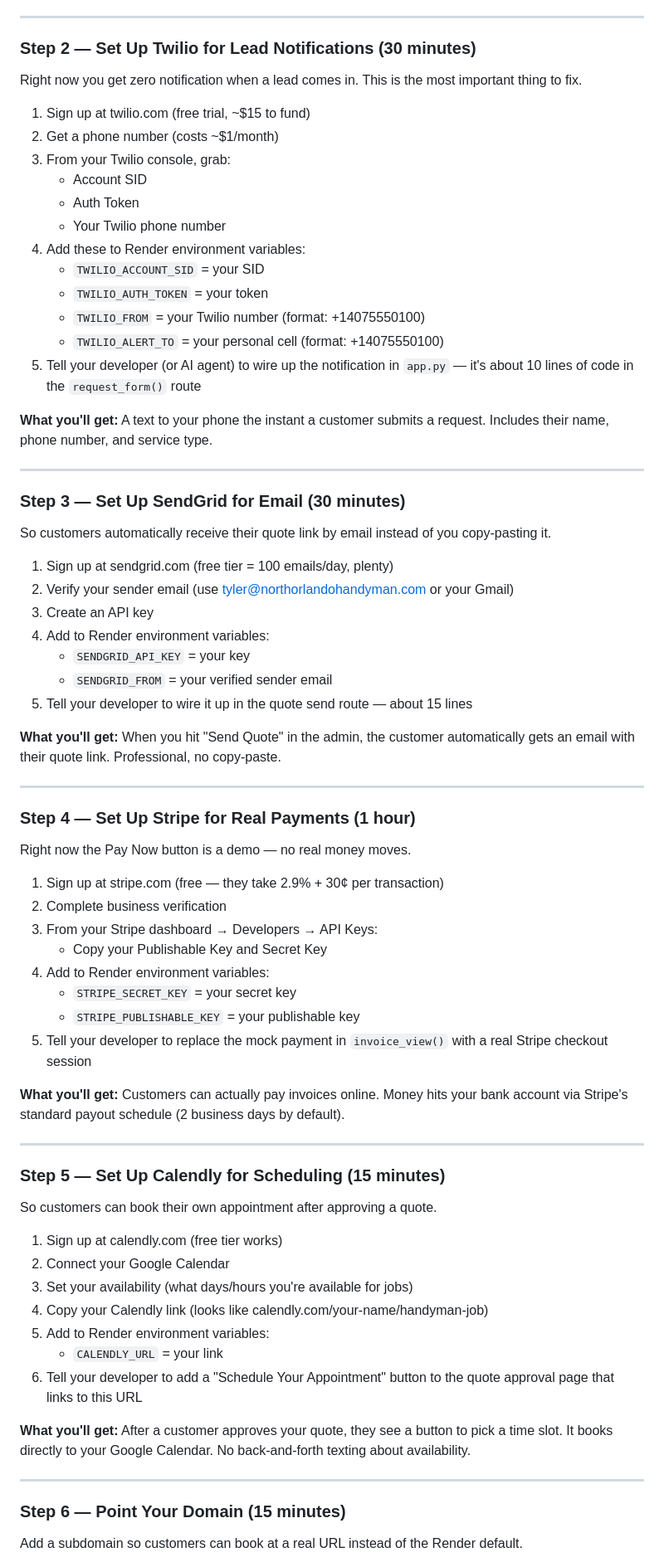
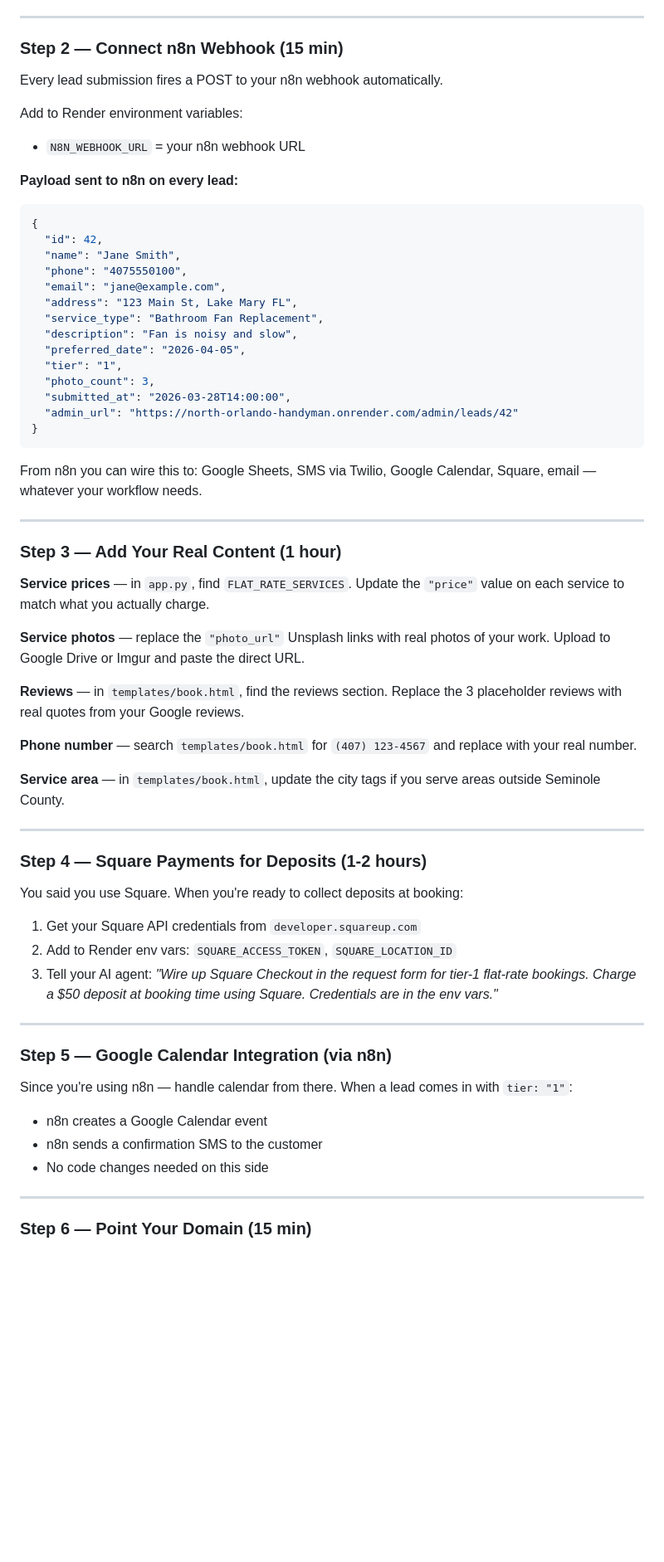
Before and after one commit to tblankenship87/north-orlando-handyman, a Markdown page: HANDOFF.md, the part around one of its changes. Shown at 83% size. Drawn GitHub-style; blank space fills up the shorter version.

Commit message:
Update HANDOFF.md — reflects all current features, n8n, multiple photos, booking page

````diff
--- a/HANDOFF.md
+++ b/HANDOFF.md
@@ -42,72 +72,64 @@ Right now the password is the default. Change it before sharing the URL with any
 
 ---
 
-### Step 2 — Set Up Twilio for Lead Notifications (30 minutes)
-Right now you get zero notification when a lead comes in. This is the most important thing to fix.
+### Step 2 — Connect n8n Webhook (15 min)
+Every lead submission fires a POST to your n8n webhook automatically.
 
-1. Sign up at twilio.com (free trial, ~$15 to fund)
-2. Get a phone number (costs ~$1/month)
-3. From your Twilio console, grab:
-   - Account SID
-   - Auth Token
-   - Your Twilio phone number
-4. Add these to Render environment variables:
-   - `TWILIO_ACCOUNT_SID` = your SID
-   - `TWILIO_AUTH_TOKEN` = your token
-   - `TWILIO_FROM` = your Twilio number (format: +14075550100)
-   - `TWILIO_ALERT_TO` = your personal cell (format: +14075550100)
-5. Tell your developer (or AI agent) to wire up the notification in `app.py` — it's about 10 lines of code in the `request_form()` route
+Add to Render environment variables:
+- `N8N_WEBHOOK_URL` = your n8n webhook URL
 
-**What you'll get:** A text to your phone the instant a customer submits a request. Includes their name, phone number, and service type.
+**Payload sent to n8n on every lead:**
+```json
+{
+  "id": 42,
+  "name": "Jane Smith",
+  "phone": "4075550100",
+  "email": "jane@example.com",
+  "address": "123 Main St, Lake Mary FL",
+  "service_type": "Bathroom Fan Replacement",
+  "description": "Fan is noisy and slow",
+  "preferred_date": "2026-04-05",
+  "tier": "1",
+  "photo_count": 3,
+  "submitted_at": "2026-03-28T14:00:00",
+  "admin_url": "https://north-orlando-handyman.onrender.com/admin/leads/42"
+}
+```
+
+From n8n you can wire this to: Google Sheets, SMS via Twilio, Google Calendar, Square, email — whatever your workflow needs.
 
 ---
 
-### Step 3 — Set Up SendGrid for Email (30 minutes)
-So customers automatically receive their quote link by email instead of you copy-pasting it.
+### Step 3 — Add Your Real Content (1 hour)
 
-1. Sign up at sendgrid.com (free tier = 100 emails/day, plenty)
-2. Verify your sender email (use tyler@northorlandohandyman.com or your Gmail)
-3. Create an API key
-4. Add to Render environment variables:
-   - `SENDGRID_API_KEY` = your key
-   - `SENDGRID_FROM` = your verified sender email
-5. Tell your developer to wire it up in the quote send route — about 15 lines
+**Service prices** — in `app.py`, find `FLAT_RATE_SERVICES`. Update the `"price"` value on each service to match what you actually charge.
 
-**What you'll get:** When you hit "Send Quote" in the admin, the customer automatically gets an email with their quote link. Professional, no copy-paste.
+**Service photos** — replace the `"photo_url"` Unsplash links with real photos of your work. Upload to Google Drive or Imgur and paste the direct URL.
+
+**Reviews** — in `templates/book.html`, find the reviews section. Replace the 3 placeholder reviews with real quotes from your Google reviews.
+
+**Phone number** — search `templates/book.html` for `(407) 123-4567` and replace with your real number.
+
+**Service area** — in `templates/book.html`, update the city tags if you serve areas outside Seminole County.
 
 ---
 
-### Step 4 — Set Up Stripe for Real Payments (1 hour)
-Right now the Pay Now button is a demo — no real money moves.
+### Step 4 — Square Payments for Deposits (1-2 hours)
+You said you use Square. When you're ready to collect deposits at booking:
 
-1. Sign up at stripe.com (free — they take 2.9% + 30¢ per transaction)
-2. Complete business verification
-3. From your Stripe dashboard → Developers → API Keys:
-   - Copy your Publishable Key and Secret Key
-4. Add to Render environment variables:
-   - `STRIPE_SECRET_KEY` = your secret key
-   - `STRIPE_PUBLISHABLE_KEY` = your publishable key
-5. Tell your developer to replace the mock payment in `invoice_view()` with a real Stripe checkout session
-
-**What you'll get:** Customers can actually pay invoices online. Money hits your bank account via Stripe's standard payout schedule (2 business days by default).
+1. Get your Square API credentials from `developer.squareup.com`
+2. Add to Render env vars: `SQUARE_ACCESS_TOKEN`, `SQUARE_LOCATION_ID`
+3. Tell your AI agent: *"Wire up Square Checkout in the request form for tier-1 flat-rate bookings. Charge a $50 deposit at booking time using Square. Credentials are in the env vars."*
 
 ---
 
-### Step 5 — Set Up Calendly for Scheduling (15 minutes)
-So customers can book their own appointment after approving a quote.
-
-1. Sign up at calendly.com (free tier works)
-2. Connect your Google Calendar
-3. Set your availability (what days/hours you're available for jobs)
-4. Copy your Calendly link (looks like calendly.com/your-name/handyman-job)
-5. Add to Render environment variables:
-   - `CALENDLY_URL` = your link
-6. Tell your developer to add a "Schedule Your Appointment" button to the quote approval page that links to this URL
-
-**What you'll get:** After a customer approves your quote, they see a button to pick a time slot. It books directly to your Google Calendar. No back-and-forth texting about availability.
+### Step 5 — Google Calendar Integration (via n8n)
+Since you're using n8n — handle calendar from there. When a lead comes in with `tier: "1"`:
+- n8n creates a Google Calendar event
+- n8n sends a confirmation SMS to the customer
+- No code changes needed on this side
 
 ---
 
-### Step 6 — Point Your Domain (15 minutes)
-Add a subdomain so customers can book at a real URL instead of the Render default.
+### Step 6 — Point Your Domain (15 min)
 
````
Also changed, not shown: other parts of HANDOFF.md (+92 -75 lines).
